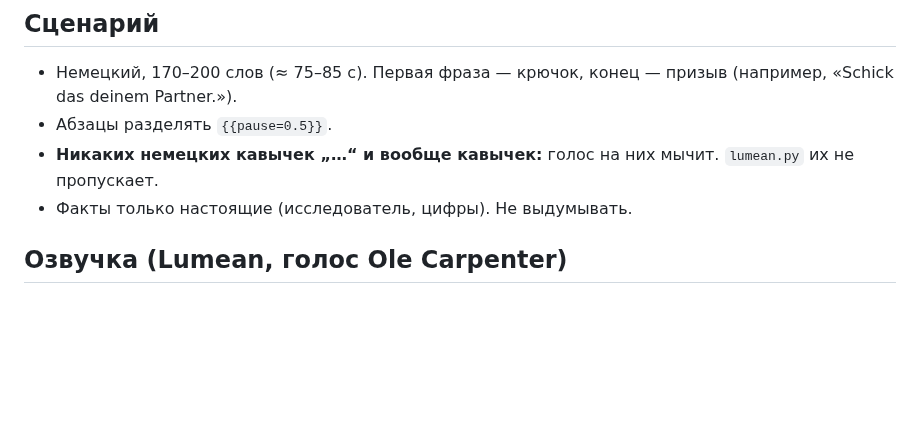
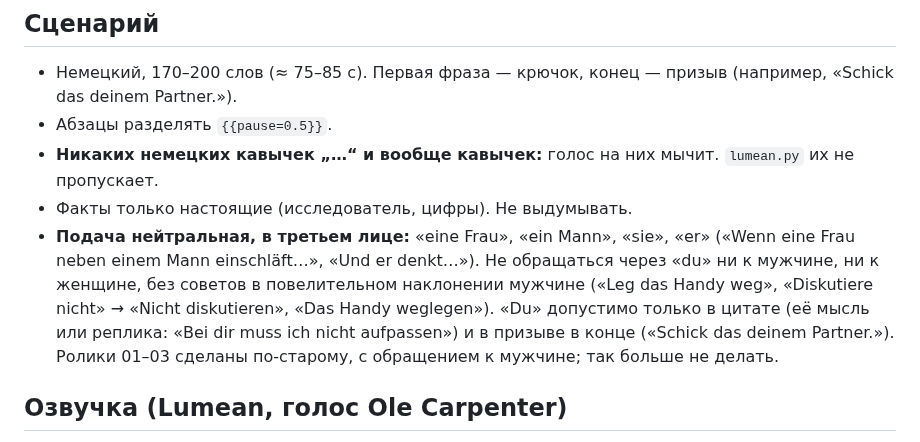
Before and after one commit to nsumn/Nastya, a Markdown page: tiktok_de/CLAUDE.md, the part around the change. Rendered like a GitHub page; blank space fills up the shorter version.

Commit message:
Rule: neutral third-person narration, no 'du' aimed at him or her
Co-Authored-By: Claude Opus 5.5 <noreply@anthropic.com>
Claude-Session: https://claude.ai/code/session_019j4rNug1jpN8UbwS8o65rp

```diff
--- a/tiktok_de/CLAUDE.md
+++ b/tiktok_de/CLAUDE.md
@@ -22,6 +22,11 @@
 - Абзацы разделять `{{pause=0.5}}`.
 - **Никаких немецких кавычек „…“ и вообще кавычек:** голос на них мычит. `lumean.py` их не пропускает.
 - Факты только настоящие (исследователь, цифры). Не выдумывать.
+- **Подача нейтральная, в третьем лице:** «eine Frau», «ein Mann», «sie», «er» («Wenn eine Frau neben einem Mann einschläft…»,
+  «Und er denkt…»). Не обращаться через «du» ни к мужчине, ни к женщине, без советов в повелительном наклонении мужчине
+  («Leg das Handy weg», «Diskutiere nicht» → «Nicht diskutieren», «Das Handy weglegen»).
+  «Du» допустимо только в цитате (её мысль или реплика: «Bei dir muss ich nicht aufpassen») и в призыве в конце
+  («Schick das deinem Partner.»). Ролики 01–03 сделаны по-старому, с обращением к мужчине; так больше не делать.
 
 ## Озвучка (Lumean, голос Ole Carpenter)
 - Ключ берётся только из переменной окружения `LUMEAN_API_KEY` (секреты облачного окружения).
```
